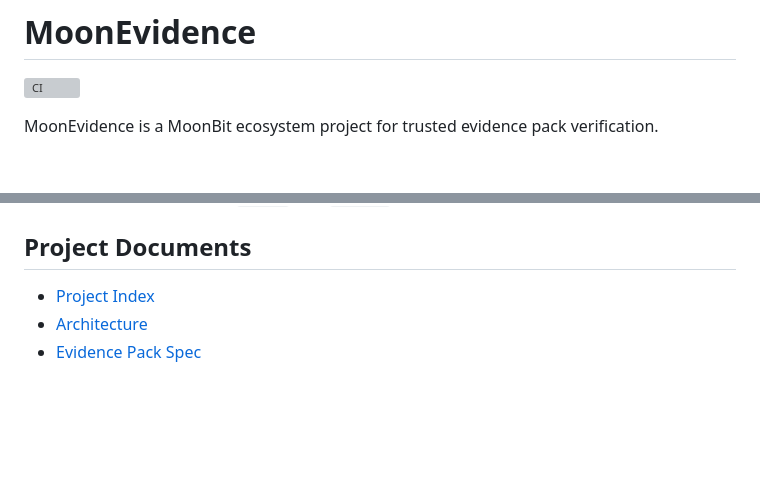
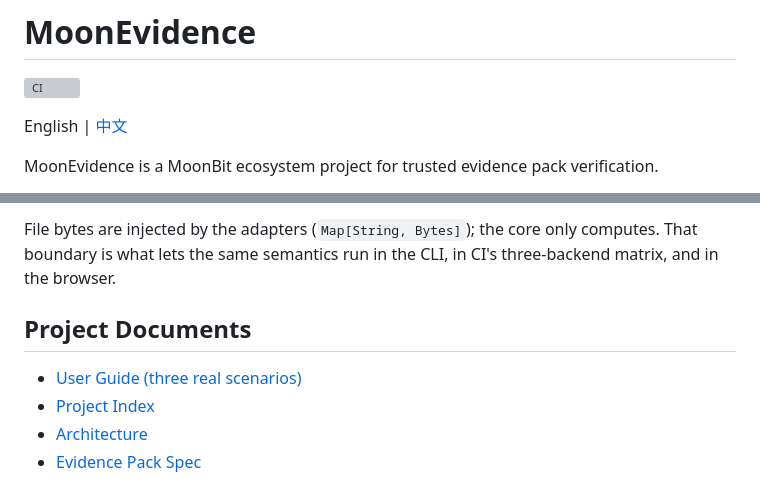
Before and after one commit to wenlittle/MoonEvidence, a Markdown page: README.md, 2 parts joined by grey strips. Drawn GitHub-style; blank space fills up the shorter version; grey boxes are pictures that could not be loaded.

Commit message:
docs(readme): add chinese readme and mermaid architecture diagrams (step 10 task 2)
Co-authored-by: Cursor <cursoragent@cursor.com>

```diff
--- a/README.md
+++ b/README.md
@@ -1,6 +1,8 @@
 # MoonEvidence
 
 [![CI](https://github.com/wenlittle/MoonEvidence/actions/workflows/ci.yml/badge.svg)](https://github.com/wenlittle/MoonEvidence/actions/workflows/ci.yml)
+
+English | [中文](README.zh.md)
 
 MoonEvidence is a MoonBit ecosystem project for trusted evidence pack verification.
 
@@ -23,5 +53,10 @@ MoonEvidence is not a blockchain application or smart contract framework. It is
+File bytes are injected by the adapters (`Map[String, Bytes]`); the core
+only computes. That boundary is what lets the same semantics run in the
+CLI, in CI's three-backend matrix, and in the browser.
+
 ## Project Documents
 
+- [User Guide (three real scenarios)](docs/GUIDE.md)
 - [Project Index](docs/PROJECT_INDEX.md)
 - [Architecture](docs/ARCHITECTURE.md)
 - [Evidence Pack Spec](docs/spec/EVIDENCE_PACK_SPEC.md)
```
Also changed, not shown: other parts of README.md (+28 -0 lines), README.zh.md (added, +157 -0 lines).
